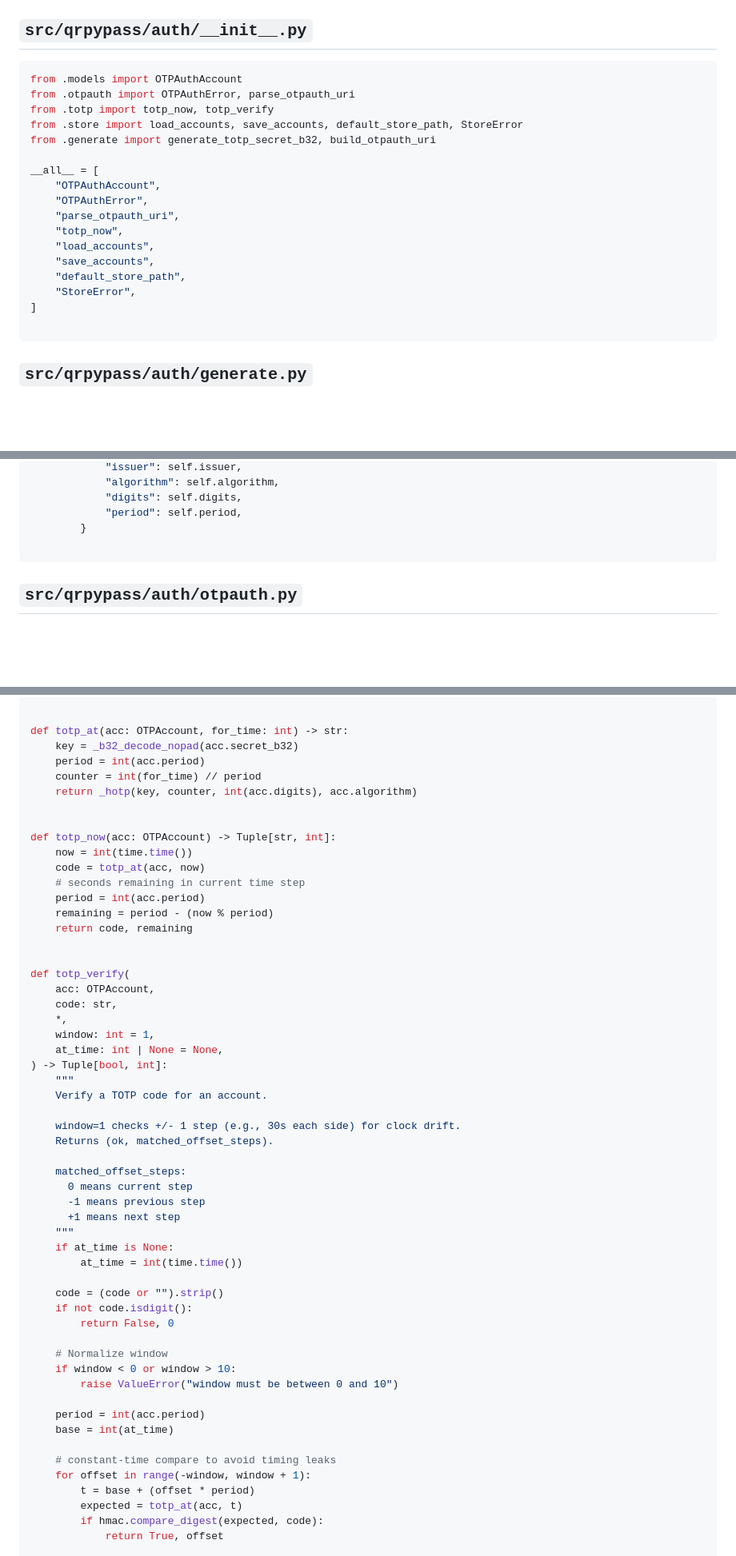
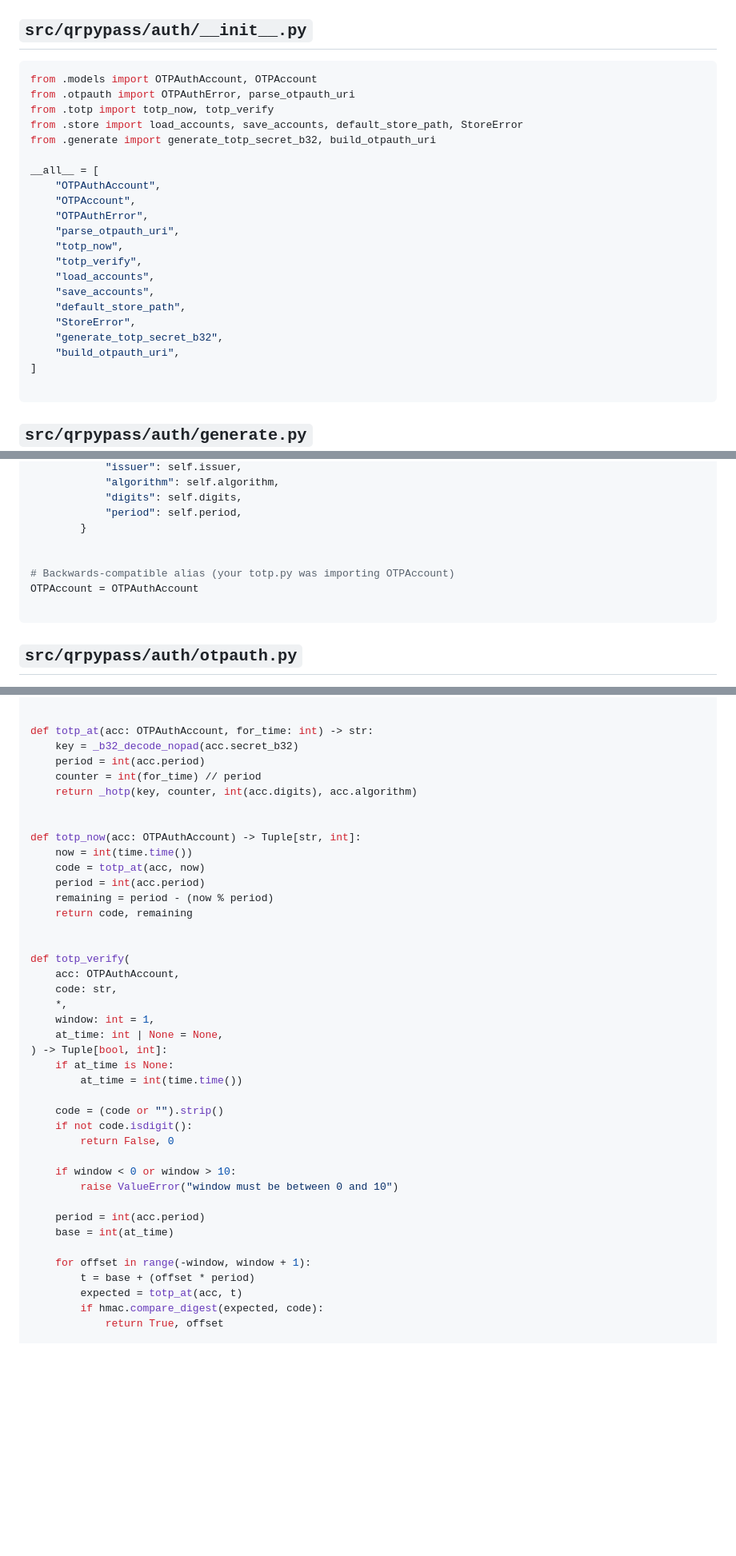
Before and after one commit to ginkorea/qr-pypass, a Markdown page: project.md, 3 parts joined by grey strips. Shown at 80% size. Drawn GitHub-style; blank space fills up the shorter version.

````diff
--- a/project.md
+++ b/project.md
@@ -260,7 +262,7 @@ __all__ = ["GenKind", "GeneratedPayload", "generate_payload", "generate_text", "
 ## `src/qrpypass/auth/__init__.py`
 
 ```python
-from .models import OTPAuthAccount
+from .models import OTPAuthAccount, OTPAccount
 from .otpauth import OTPAuthError, parse_otpauth_uri
 from .totp import totp_now, totp_verify
 from .store import load_accounts, save_accounts, default_store_path, StoreError
@@ -268,13 +270,17 @@ from .generate import generate_totp_secret_b32, build_otpauth_uri
 
 __all__ = [
     "OTPAuthAccount",
+    "OTPAccount",
     "OTPAuthError",
     "parse_otpauth_uri",
     "totp_now",
+    "totp_verify",
     "load_accounts",
     "save_accounts",
     "default_store_path",
     "StoreError",
+    "generate_totp_secret_b32",
+    "build_otpauth_uri",
 ]
 
 ```
@@ -384,6 +390,10 @@ class OTPAuthAccount:
             "digits": self.digits,
             "period": self.period,
         }
+
+
+# Backwards-compatible alias (your totp.py was importing OTPAccount)
+OTPAccount = OTPAuthAccount
 
 ```
 
@@ -670,40 +679,28 @@ def _hotp(key: bytes, counter: int, digits: int, algo: str) -> str:
     return str(code).zfill(digits)
 
 
-def totp_at(acc: OTPAccount, for_time: int) -> str:
+def totp_at(acc: OTPAuthAccount, for_time: int) -> str:
     key = _b32_decode_nopad(acc.secret_b32)
     period = int(acc.period)
     counter = int(for_time) // period
     return _hotp(key, counter, int(acc.digits), acc.algorithm)
 
 
-def totp_now(acc: OTPAccount) -> Tuple[str, int]:
+def totp_now(acc: OTPAuthAccount) -> Tuple[str, int]:
     now = int(time.time())
     code = totp_at(acc, now)
-    # seconds remaining in current time step
     period = int(acc.period)
     remaining = period - (now % period)
     return code, remaining
 
 
 def totp_verify(
-    acc: OTPAccount,
+    acc: OTPAuthAccount,
     code: str,
     *,
     window: int = 1,
     at_time: int | None = None,
 ) -> Tuple[bool, int]:
-    """
-    Verify a TOTP code for an account.
-
-    window=1 checks +/- 1 step (e.g., 30s each side) for clock drift.
-    Returns (ok, matched_offset_steps).
-
-    matched_offset_steps:
-      0 means current step
-      -1 means previous step
-      +1 means next step
-    """
     if at_time is None:
         at_time = int(time.time())
 
@@ -711,14 +708,12 @@ def totp_verify(
     if not code.isdigit():
         return False, 0
 
-    # Normalize window
     if window < 0 or window > 10:
         raise ValueError("window must be between 0 and 10")
 
     period = int(acc.period)
     base = int(at_time)
 
-    # constant-time compare to avoid timing leaks
     for offset in range(-window, window + 1):
         t = base + (offset * period)
         expected = totp_at(acc, t)
````
Also changed, not shown: other parts of project.md (+95 -12 lines), README.md (+234 -0 lines).
